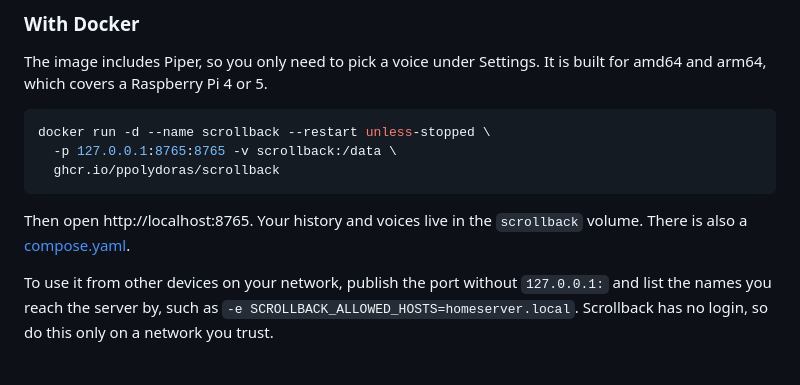
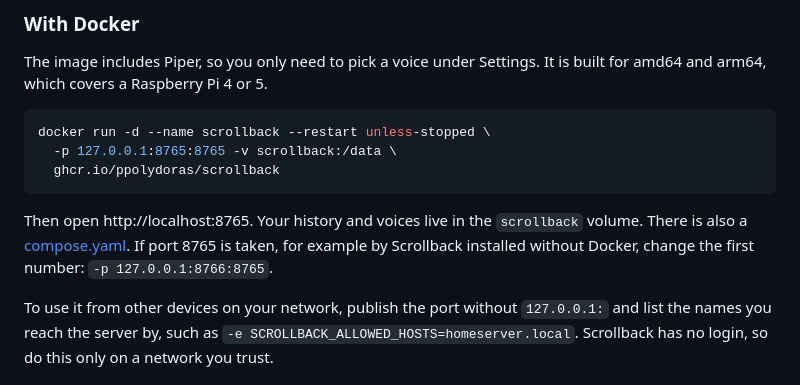
Before and after one commit to ppolydoras/scrollback, a Markdown page: README.md, the part around the change. GitHub-like rendering.

Commit message:
README: what to do when port 8765 is taken
Co-Authored-By: Claude Opus 5.5 <noreply@anthropic.com>
Claude-Session: https://claude.ai/code/session_01PjBB8uYXE1LssCiiEZAPNp

````diff
--- a/README.md
+++ b/README.md
@@ -90,7 +90,7 @@ docker run -d --name scrollback --restart unless-stopped \
   ghcr.io/ppolydoras/scrollback
 ```
 
-Then open http://localhost:8765. Your history and voices live in the `scrollback` volume. There is also a [compose.yaml](compose.yaml).
+Then open http://localhost:8765. Your history and voices live in the `scrollback` volume. There is also a [compose.yaml](compose.yaml). If port 8765 is taken, for example by Scrollback installed without Docker, change the first number: `-p 127.0.0.1:8766:8765`.
 
 To use it from other devices on your network, publish the port without `127.0.0.1:` and list the names you reach the server by, such as `-e SCROLLBACK_ALLOWED_HOSTS=homeserver.local`. Scrollback has no login, so do this only on a network you trust.
 
````
